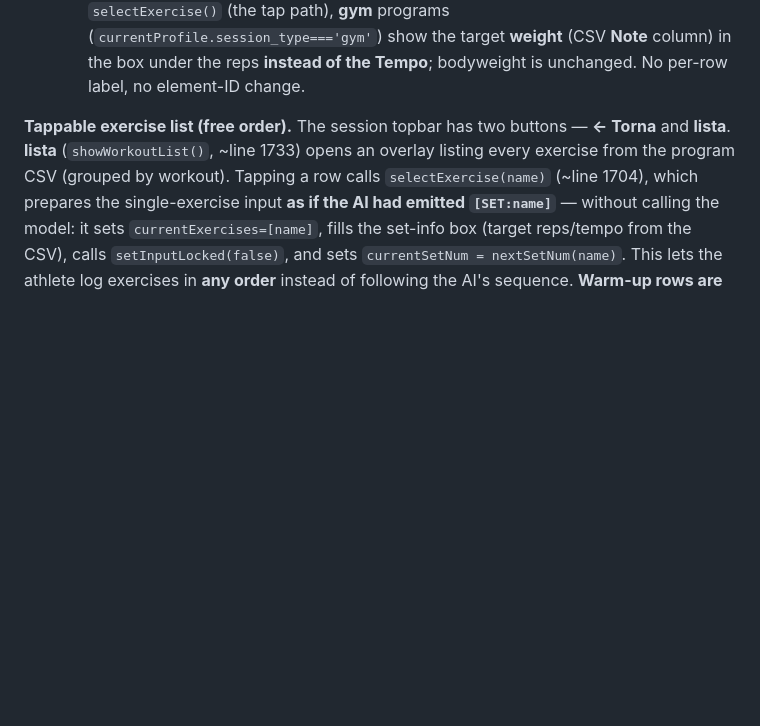
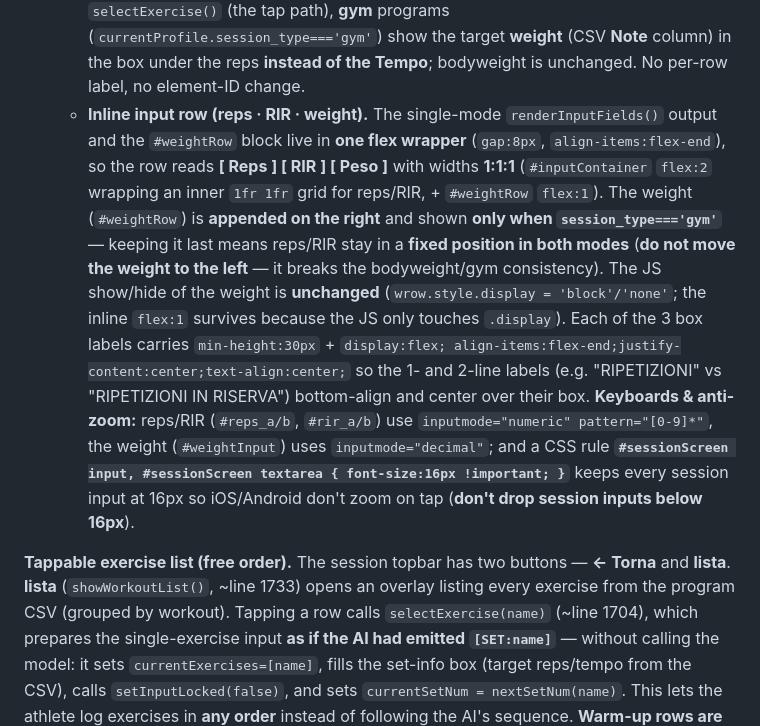
Before and after one commit to carlospola/calislackline-app, a Markdown page: CLAUDE.md, the part around the change. Drawn GitHub-style; blank space fills up the shorter version.

Commit message:
docs: CLAUDE.md — session screen input inline, anti-zoom 16px, inputmode, label

```diff
--- a/CLAUDE.md
+++ b/CLAUDE.md
@@ -149,6 +149,22 @@ carries just that one workout instead of the whole program (**API-cost reduction
      `selectExercise()` (the tap path), **gym** programs (`currentProfile.session_type==='gym'`)
      show the target **weight** (CSV **Note** column) in the box under the reps **instead of the
      Tempo**; bodyweight is unchanged. No per-row label, no element-ID change.
+   - **Inline input row (reps · RIR · weight).** The single-mode `renderInputFields()` output and the
+     `#weightRow` block live in **one flex wrapper** (`gap:8px`, `align-items:flex-end`), so the row
+     reads **[ Reps ] [ RIR ] [ Peso ]** with widths **1:1:1** (`#inputContainer` `flex:2` wrapping an
+     inner `1fr 1fr` grid for reps/RIR, + `#weightRow` `flex:1`). The weight (`#weightRow`) is
+     **appended on the right** and shown **only when `session_type==='gym'`** — keeping it last means
+     reps/RIR stay in a **fixed position in both modes** (**do not move the weight to the left** — it
+     breaks the bodyweight/gym consistency). The JS show/hide of the weight is **unchanged**
+     (`wrow.style.display = 'block'/'none'`; the inline `flex:1` survives because the JS only touches
+     `.display`). Each of the 3 box labels carries `min-height:30px` + `display:flex;
+     align-items:flex-end;justify-content:center;text-align:center;` so the 1- and 2-line labels
+     (e.g. "RIPETIZIONI" vs "RIPETIZIONI IN RISERVA") bottom-align and center over their box.
+     **Keyboards & anti-zoom:** reps/RIR (`#reps_a/b`, `#rir_a/b`) use
+     `inputmode="numeric" pattern="[0-9]*"`, the weight (`#weightInput`) uses `inputmode="decimal"`;
+     and a CSS rule **`#sessionScreen input, #sessionScreen textarea { font-size:16px !important; }`**
+     keeps every session input at 16px so iOS/Android don't zoom on tap (**don't drop session inputs
+     below 16px**).
 
 **Tappable exercise list (free order).** The session topbar has two buttons — **← Torna** and
 **lista**. **lista** (`showWorkoutList()`, ~line 1733) opens an overlay listing every exercise from
```
